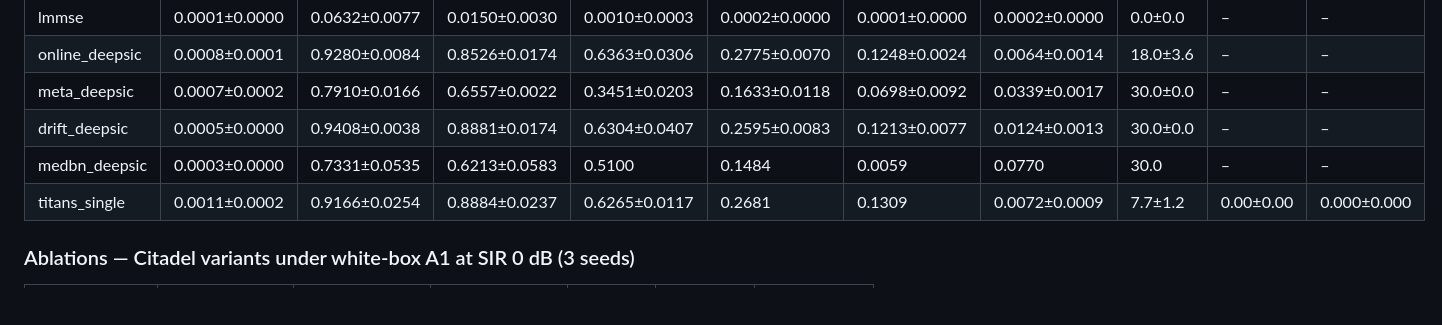
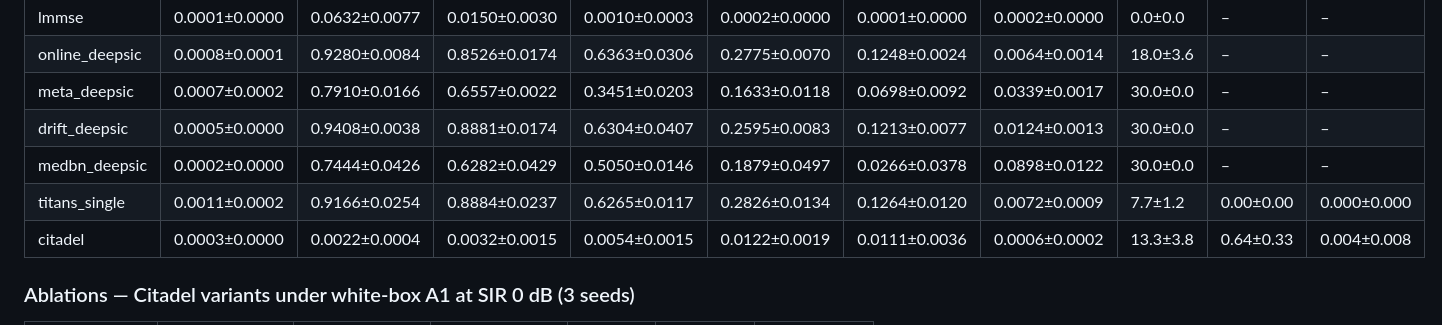
Before and after one commit to abraheemrashid99-sys/Citradel-Rx, a Markdown page: docs/TABLES.md, the part around one of its changes. GitHub-like rendering; blank space fills up the shorter version.

```diff
--- a/docs/TABLES.md
+++ b/docs/TABLES.md
@@ -119,8 +119,9 @@ Citadel SER / best SER per SNR: 4: 1.04, 6: 1.02, 8: 1.15, 10: 2.30, 12: 11.93,
 | online_deepsic | 0.0008±0.0001 | 0.9280±0.0084 | 0.8526±0.0174 | 0.6363±0.0306 | 0.2775±0.0070 | 0.1248±0.0024 | 0.0064±0.0014 | 18.0±3.6 | – | – |
 | meta_deepsic | 0.0007±0.0002 | 0.7910±0.0166 | 0.6557±0.0022 | 0.3451±0.0203 | 0.1633±0.0118 | 0.0698±0.0092 | 0.0339±0.0017 | 30.0±0.0 | – | – |
 | drift_deepsic | 0.0005±0.0000 | 0.9408±0.0038 | 0.8881±0.0174 | 0.6304±0.0407 | 0.2595±0.0083 | 0.1213±0.0077 | 0.0124±0.0013 | 30.0±0.0 | – | – |
-| medbn_deepsic | 0.0003±0.0000 | 0.7331±0.0535 | 0.6213±0.0583 | 0.5100 | 0.1484 | 0.0059 | 0.0770 | 30.0 | – | – |
-| titans_single | 0.0011±0.0002 | 0.9166±0.0254 | 0.8884±0.0237 | 0.6265±0.0117 | 0.2681 | 0.1309 | 0.0072±0.0009 | 7.7±1.2 | 0.00±0.00 | 0.000±0.000 |
+| medbn_deepsic | 0.0002±0.0000 | 0.7444±0.0426 | 0.6282±0.0429 | 0.5050±0.0146 | 0.1879±0.0497 | 0.0266±0.0378 | 0.0898±0.0122 | 30.0±0.0 | – | – |
+| titans_single | 0.0011±0.0002 | 0.9166±0.0254 | 0.8884±0.0237 | 0.6265±0.0117 | 0.2826±0.0134 | 0.1264±0.0120 | 0.0072±0.0009 | 7.7±1.2 | 0.00±0.00 | 0.000±0.000 |
+| citadel | 0.0003±0.0000 | 0.0022±0.0004 | 0.0032±0.0015 | 0.0054±0.0015 | 0.0122±0.0019 | 0.0111±0.0036 | 0.0006±0.0002 | 13.3±3.8 | 0.64±0.33 | 0.004±0.008 |
 
 ### Ablations — Citadel variants under white-box A1 at SIR 0 dB (3 seeds)
 
```
Also changed, not shown: other parts of docs/TABLES.md (+1 -1 lines), docs/RESULTS.md (+10 -3 lines).
